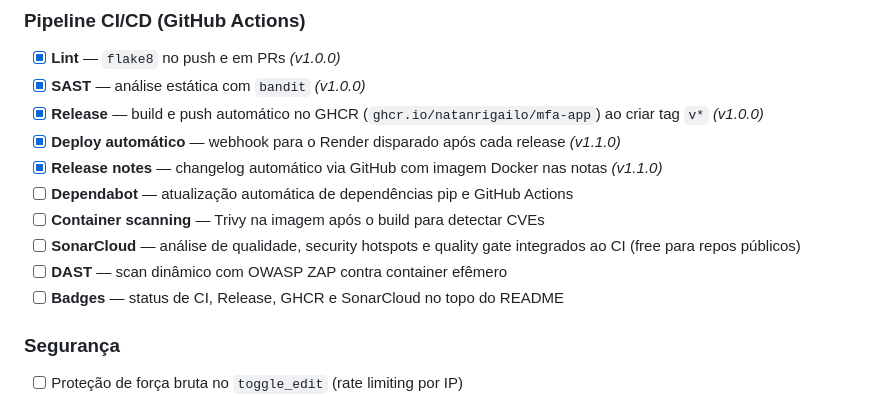
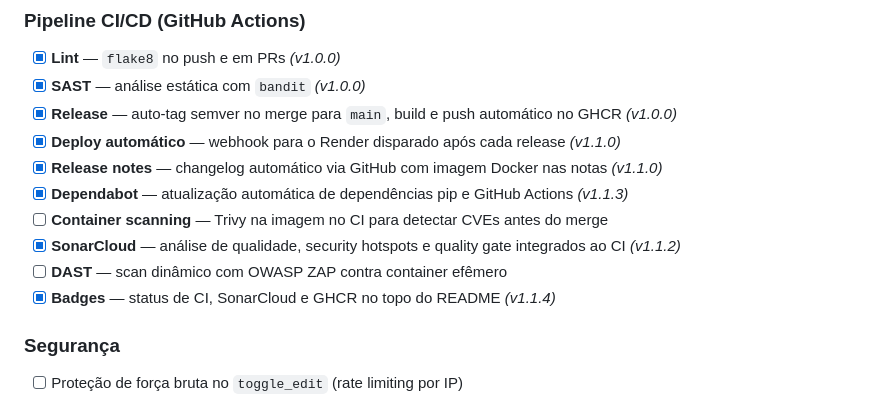
Before and after one commit to NatanRigailo/mfa-app, a Markdown page: README.md, the part around the change. Drawn GitHub-style.

Commit message:
update roadmap with completed pipeline items

```diff
--- a/README.md
+++ b/README.md
@@ -107,14 +107,14 @@ A aplicação sobe em `http://0.0.0.0:5000` via Waitress.
 
 - [x] **Lint** — `flake8` no push e em PRs *(v1.0.0)*
 - [x] **SAST** — análise estática com `bandit` *(v1.0.0)*
-- [x] **Release** — build e push automático no GHCR (`ghcr.io/natanrigailo/mfa-app`) ao criar tag `v*` *(v1.0.0)*
+- [x] **Release** — auto-tag semver no merge para `main`, build e push automático no GHCR *(v1.0.0)*
 - [x] **Deploy automático** — webhook para o Render disparado após cada release *(v1.1.0)*
 - [x] **Release notes** — changelog automático via GitHub com imagem Docker nas notas *(v1.1.0)*
-- [ ] **Dependabot** — atualização automática de dependências pip e GitHub Actions
-- [ ] **Container scanning** — Trivy na imagem após o build para detectar CVEs
-- [ ] **SonarCloud** — análise de qualidade, security hotspots e quality gate integrados ao CI (free para repos públicos)
+- [x] **Dependabot** — atualização automática de dependências pip e GitHub Actions *(v1.1.3)*
+- [ ] **Container scanning** — Trivy na imagem no CI para detectar CVEs antes do merge
+- [x] **SonarCloud** — análise de qualidade, security hotspots e quality gate integrados ao CI *(v1.1.2)*
 - [ ] **DAST** — scan dinâmico com OWASP ZAP contra container efêmero
-- [ ] **Badges** — status de CI, Release, GHCR e SonarCloud no topo do README
+- [x] **Badges** — status de CI, SonarCloud e GHCR no topo do README *(v1.1.4)*
 
 ### Segurança
 
```
